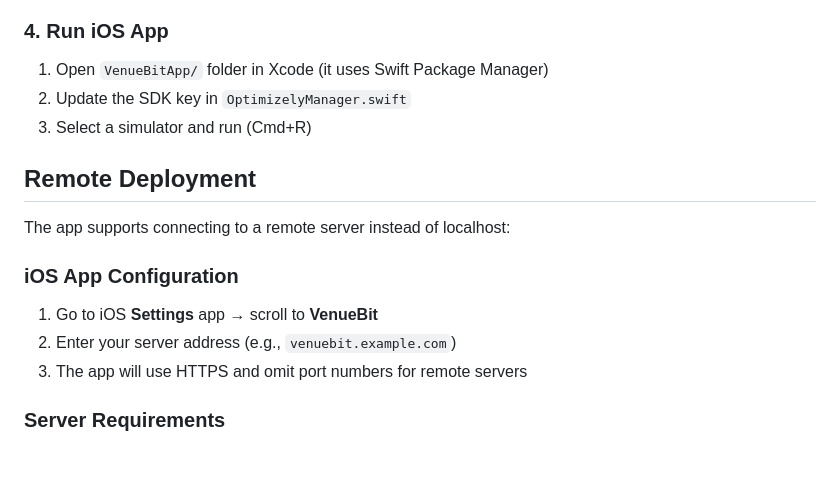
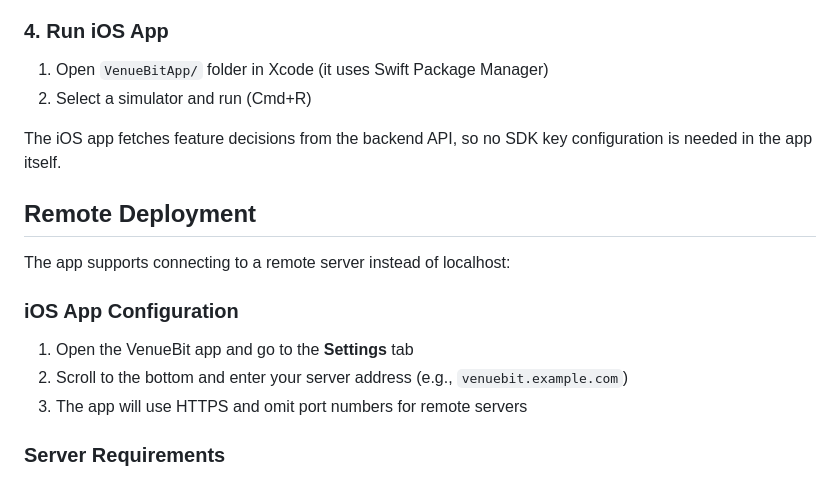
Before and after one commit to theodorecharles/venuebit-demo, a Markdown page: README.md, the part around the change printed below. Drawn GitHub-style.

```diff
--- a/README.md
+++ b/README.md
@@ -165,8 +196,9 @@ docker-compose up
 ### 4. Run iOS App
 
 1. Open `VenueBitApp/` folder in Xcode (it uses Swift Package Manager)
-2. Update the SDK key in `OptimizelyManager.swift`
-3. Select a simulator and run (Cmd+R)
+2. Select a simulator and run (Cmd+R)
+
+The iOS app fetches feature decisions from the backend API, so no SDK key configuration is needed in the app itself.
 
 ## Remote Deployment
 
@@ -174,8 +206,8 @@ The app supports connecting to a remote server instead of localhost:
 
 ### iOS App Configuration
 
-1. Go to iOS **Settings** app → scroll to **VenueBit**
-2. Enter your server address (e.g., `venuebit.example.com`)
+1. Open the VenueBit app and go to the **Settings** tab
+2. Scroll to the bottom and enter your server address (e.g., `venuebit.example.com`)
 3. The app will use HTTPS and omit port numbers for remote servers
 
 ### Server Requirements
```
Also changed, not shown: other parts of README.md (+44 -14 lines).
